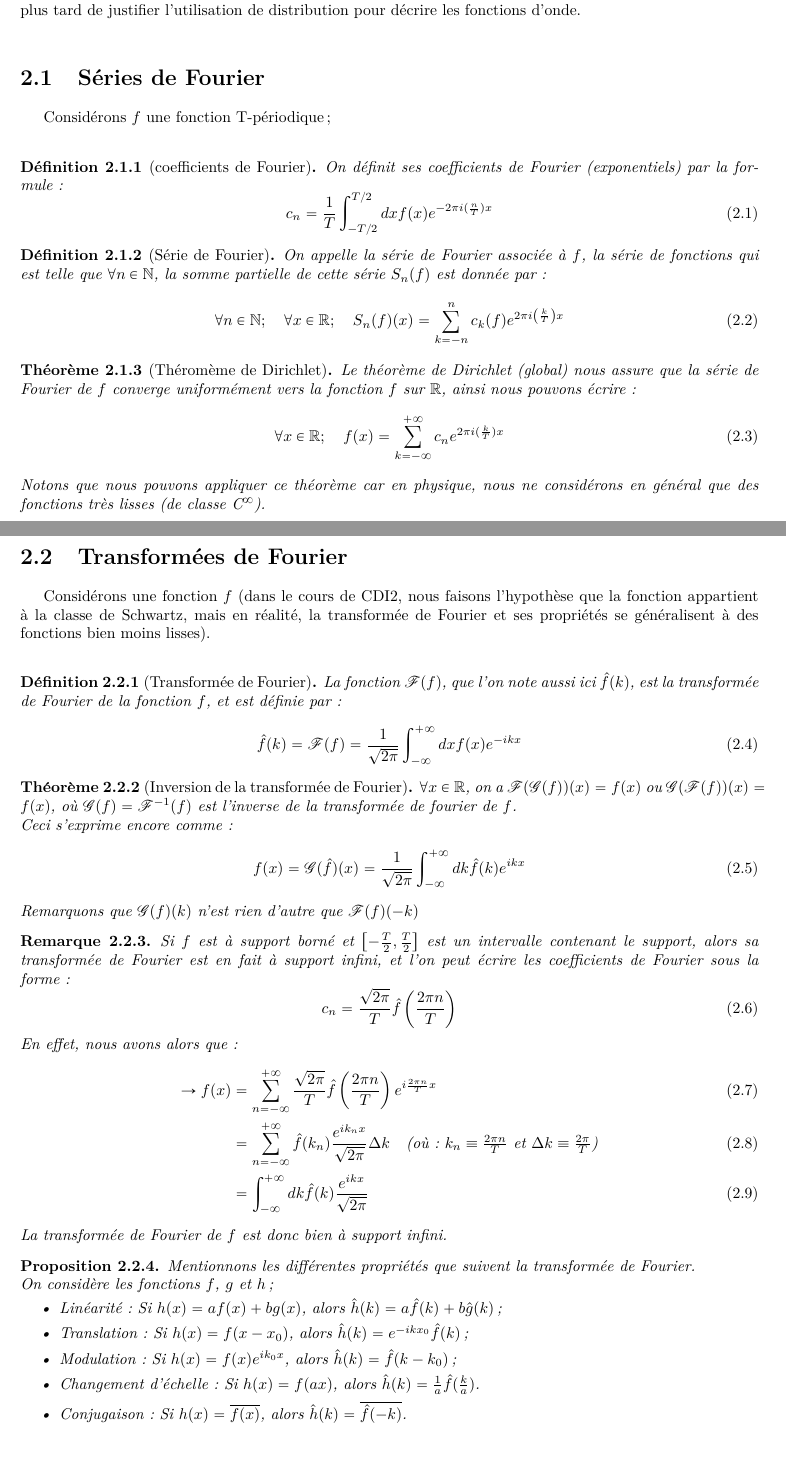
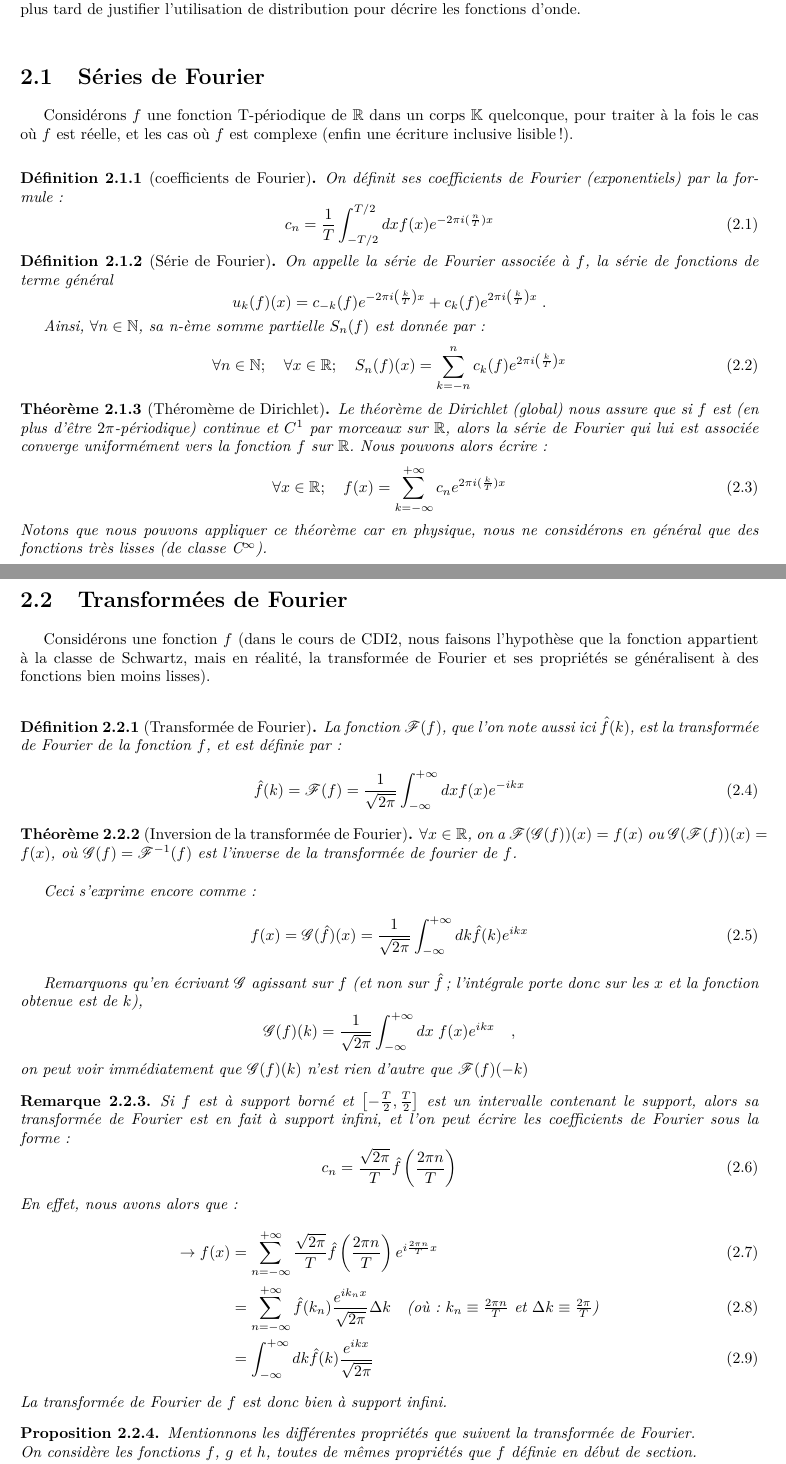
Before and after one commit to jmoeil/PHYS-F203, a LaTeX document (Notesdecours.tex, which reads Chapitre 3/chapitre3.tex): two parts of pages 31 and 32 of 80, joined at a grey line, cut so that both start at the same text. Compiled offline with pdfLaTeX.

Commit message:
Ch3 : typos, précisions, reformulation
- Précision : f définie de R dans un corps K (R ou C)
- Ajout du terme général de la série de Fourier associée à une fonction f
- Précision de l'hypothèse du théorème de Dirichlet (global)
- Reformulation de la remarque du théorème d'inversion de la tr. de Fourier

```diff
--- a/Chapitre 3/chapitre3.tex
+++ b/Chapitre 3/chapitre3.tex
@@ -7,12 +7,13 @@
 \paragraph{} Dans ce chapitre, nous allons rapidement passer en revue plusieurs notions de maths,
 plus particulièrement d'analyse, qui apparaissent dans le cours de Mécanique Quantique,
 afin de vous aider dans la compréhension de certains passage de calculs. \\
+
 Nous allons commencer par de brefs rappels de CDI2 sur les séries et transformées de Fourier,
 pour ensuite embrayer sur la notion de distribution, qui est certainement neuve dans votre parcours,
 mais cela permettra plus tard de justifier l'utilisation de distribution pour décrire les fonctions d'onde. \\
 
 \section{Séries de Fourier}
-Considérons $f$ une fonction T-périodique ; \\
+Considérons $f$ une fonction T-périodique de $\mathbb{R}$ dans un corps $\mathbb{K}$ quelconque, pour traiter à la fois le cas où $f$ est réelle, et les cas où $f$ est complexe (enfin une écriture inclusive lisible!).\\
 
 \begin{definition}[coefficients de Fourier]
     On définit ses coefficients de Fourier (exponentiels) par la formule :
@@ -22,16 +23,18 @@ c_n = \frac{1}{T} \int^{T/2}_{-T/2} dx f(x)e^{-2\pi i(\frac{n}{T})x} \\
 \end{definition}
 
 \begin{definition}[Série de Fourier]
-    On appelle la série de Fourier associée à $f$, la série de fonctions qui est telle que
-$\forall n \in \mathbb{N}$, la somme partielle de cette série $S_n(f)$ est donnée par :
+    On appelle la série de Fourier associée à $f$, la série de fonctions de terme général
+    $$u_k(f) (x) = c_{-k}(f) e^{-2\pi i \left(\frac{k}{T}\right) x} + c_{k}(f) e^{2\pi i \left(\frac{k}{T}\right) x}\; .$$
+
+Ainsi, $\forall n \in \mathbb{N}$, sa n-ème somme partielle $S_n(f)$ est donnée par :
 \begin{equation}
     \forall n\in \mathbb{N} ; \quad \forall x \in \mathbb{R} ;  \quad S_n(f)(x) = \sum_{k=-n}^{n} c_k(f) e^{2\pi i \left( \frac{k}{T} \right) x} \\
 \end{equation}
 \end{definition}
 
 \begin{theorem}[Théromème de Dirichlet]
-    Le théorème de Dirichlet (global) nous assure que la série de Fourier de $f$ converge uniformément
-vers la fonction $f$ sur $\mathbb{R}$, ainsi nous pouvons écrire :
+    Le théorème de Dirichlet (global) nous assure que si $f$ est (en plus d'être $2\pi$-périodique) continue et $C^1$ par morceaux sur $\mathbb{R}$, alors la série de Fourier qui lui est associée converge uniformément
+    vers la fonction $f$ sur $\mathbb{R}$. Nous pouvons alors écrire :
 \begin{equation}
     \forall x \in \mathbb{R} ; \quad f(x) = \sum_{k = -\infty}^{+\infty}c_ne^{2\pi i (\frac{k}{T})x} \\
 \end{equation}
@@ -57,11 +60,15 @@ appartient à la classe de Schwartz, mais en réalité, la transformée de Fouri
 \begin{theorem}[Inversion de la transformée de Fourier]
     $\forall x \in \mathbb{R}$, on a $\mathcal{F}(\mathcal{G}(f))(x) = f(x)$ ou $\mathcal{G}(\mathcal{F}(f))(x) = f(x)$,
     où $\mathcal{G}(f) = \mathcal{F}^{-1}(f)$ est l'inverse de la transformée de fourier de $f$. \\
+
     Ceci s'exprime encore comme :
     \begin{equation}
         f(x) = \mathcal{G}(\hat{f})(x) = \frac{1}{\sqrt{2 \pi}} \int_{-\infty}^{+\infty} dk\hat{f}(k) e^{ikx}
     \end{equation}
-Remarquons que $\mathcal{G}(f)(k)$ n'est rien d'autre que $\mathcal{F}(f)(-k)$
+
+    Remarquons qu'en écrivant $\mathcal{G}$ agissant sur $f$ (et non sur $\hat f$ ; l'intégrale porte donc sur les $x$ et la fonction obtenue est de $k$),
+    $$\mathcal{G}(f)(k) = \dfrac{1}{\sqrt{2\pi}} \int_{-\infty}^{+\infty} dx \; f(x) e ^{ikx} \quad ,$$
+    on peut voir immédiatement que $\mathcal{G}(f)(k)$ n'est rien d'autre que $\mathcal{F}(f)(-k)$
 \end{theorem}
 
 \begin{remark}
@@ -81,9 +88,5 @@ La transformée de Fourier de $f$ est donc bien à support infini.
 
 \begin{Property}
 Mentionnons les différentes propriétés que suivent la transformée de Fourier. \\
-On considère les fonctions $f$, $g$ et $h$ ;
+On considère les fonctions $f$, $g$ et $h$, toutes de mêmes propriétés que $f$ définie en début de section.
 \begin{itemize}[label = \textbullet]
-\item \textit{Linéarité} : Si $h(x) = af(x) + bg(x)$, alors $\hat{h}(k) = a\hat{f}(k) + b\hat{g}(k)$ ;
-\item \textit{Translation} : Si $h(x) = f(x-x_0)$, alors $\hat{h}(k) = e^{-ikx_0}\hat{f}(k)$ ;
-\item \textit{Modulation} : Si $h(x) = f(x) e^{ik_0 x}$, alors $\hat{h}(k) = \hat{f}(k-k_0)$ ;
-\item \textit{Changement d'échelle} : Si $h(x) = f(ax)$, alors $\hat{h}(k) = \frac{1}{a}\hat{f}(\frac{k}{a})$.
--- a/Notesdecours.tex
+++ b/Notesdecours.tex
@@ -2,7 +2,6 @@
 \usepackage[allcolors=true]{hyperref}
 \usepackage{graphicx}
 \usepackage{amsmath,amsfonts,amsthm,amssymb}
-\usepackage{mathabx}
 \usepackage{mathrsfs}
 \usepackage{wasysym}
 \usepackage{caption}
```
Also changed, not shown: Chapitre 3/chapitre3.pdf, Notesdecours.pdf, Chapitre 3/chapitre3.tex (8 more changed lines).
